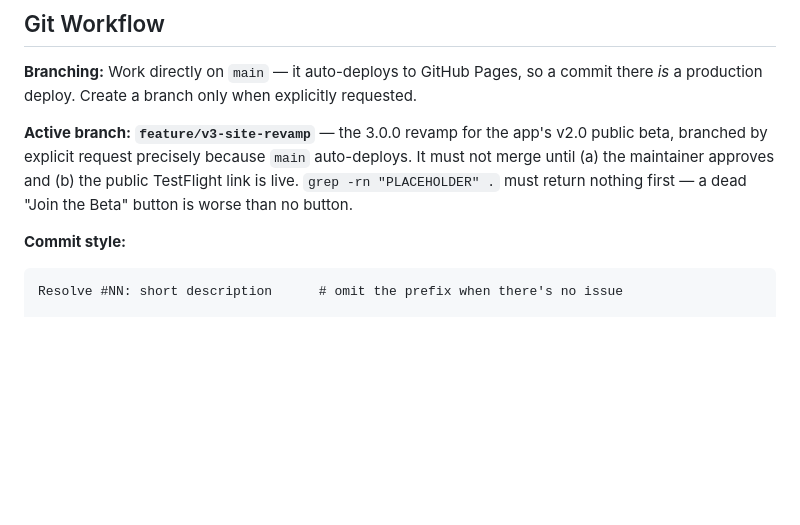
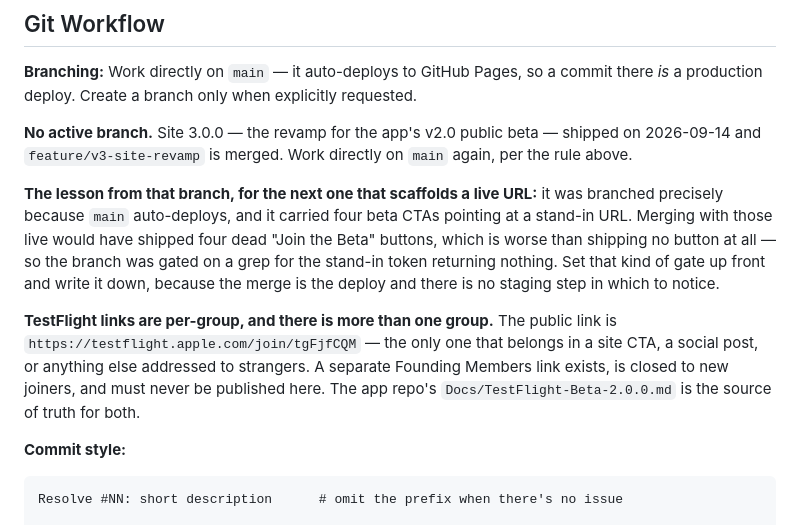
Before and after one commit to CuWilliams/TrendFitApp.github.io, a Markdown page: CLAUDE.md, the part around the change. Rendered like a GitHub page; blank space fills up the shorter version.

Commit message:
Retire the branch note in CLAUDE.md now 3.0.0 is cut
The Git Workflow section named feature/v3-site-revamp as the active branch
and said it must not merge. Left as-is that is the first thing a future
session reads, and it would be false the moment the merge lands.

It now says there is no active branch and points back at the standing rule
of working directly on main.

Two things kept rather than deleted with it:

- The gate's lesson, generalised. The specific gate is spent, but the
  reasoning is not: main auto-deploys, so the merge is the deploy and there
  is no staging step in which to catch a scaffolded URL. That is worth
  stating for the next branch that needs one.
- Which TestFlight link is which. The public link belongs in site CTAs; the
  Founding Members link is closed to new joiners and must never be
  published here. This is the repo that shipped a stand-in URL in four
  CTAs, so it is the repo where getting a link wrong costs the most.

Side effect worth noting: the stand-in token is now gone from the repo
entirely, because this was the only file that still carried it and the
lesson above is worded to describe it rather than quote it. The #35
checklist expects the grep to return "nothing except the CLAUDE.md line
that documents this gate" -- it now returns nothing at all, which satisfies
that more strongly rather than less.

CLAUDE.md-only, so no CHANGELOG entry per this file's own exception.

Co-Authored-By: Claude Opus 5 <noreply@anthropic.com>

````diff
--- a/CLAUDE.md
+++ b/CLAUDE.md
@@ -203,10 +203,22 @@ normalizes an empty path to the *string* `'index.html'` for nav active-state —
 **Branching:** Work directly on `main` — it auto-deploys to GitHub Pages, so a commit there
 *is* a production deploy. Create a branch only when explicitly requested.
 
-**Active branch: `feature/v3-site-revamp`** — the 3.0.0 revamp for the app's v2.0 public beta,
-branched by explicit request precisely because `main` auto-deploys. It must not merge until
-(a) the maintainer approves and (b) the public TestFlight link is live. `grep -rn "PLACEHOLDER" .`
-must return nothing first — a dead "Join the Beta" button is worse than no button.
+**No active branch.** Site 3.0.0 — the revamp for the app's v2.0 public beta — shipped on
+2026-09-14 and `feature/v3-site-revamp` is merged. Work directly on `main` again, per the rule
+above.
+
+**The lesson from that branch, for the next one that scaffolds a live URL:** it was branched
+precisely because `main` auto-deploys, and it carried four beta CTAs pointing at a stand-in
+URL. Merging with those live would have shipped four dead "Join the Beta" buttons, which is
+worse than shipping no button at all — so the branch was gated on a grep for the stand-in
+token returning nothing. Set that kind of gate up front and write it down, because the merge
+is the deploy and there is no staging step in which to notice.
+
+**TestFlight links are per-group, and there is more than one group.** The public link is
+`https://testflight.apple.com/join/tgFjfCQM` — the only one that belongs in a site CTA, a
+social post, or anything else addressed to strangers. A separate Founding Members link exists,
+is closed to new joiners, and must never be published here. The app repo's
+`Docs/TestFlight-Beta-2.0.0.md` is the source of truth for both.
 
 **Commit style:**
 ```
````
